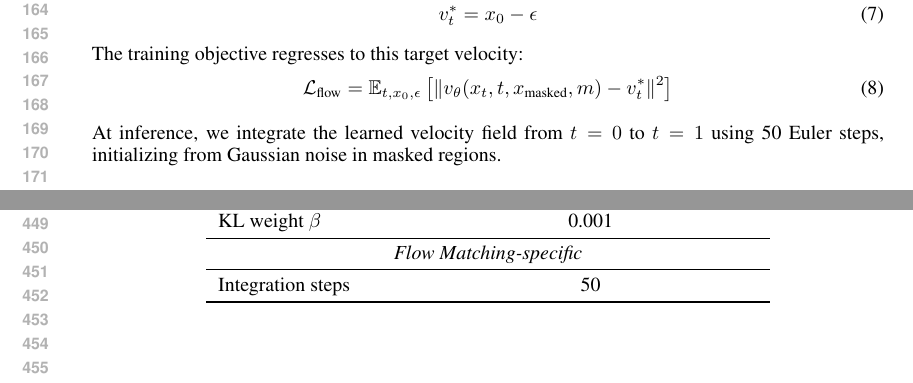
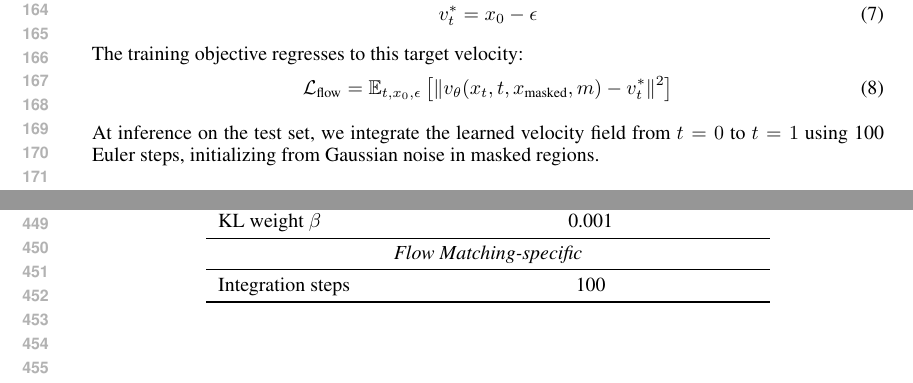
Before and after one commit to DylanCost/in_painting, a LaTeX paper (writeup/paper.tex): two parts of pages 4 and 9 of 11, joined at a grey line, cut so that both start at the same text. Compiled offline with pdfLaTeX.

Commit message:
Update number of integration steps

```diff
--- a/writeup/paper.tex
+++ b/writeup/paper.tex
@@ -133,7 +133,7 @@ The training objective regresses to this target velocity:
     \mathcal{L}_{\text{flow}} = \mathbb{E}_{t, x_0, \epsilon}\left[ \| v_\theta(x_t, t, x_{\text{masked}}, m) - v_t^* \|^2 \right]
 \end{equation}
 
-At inference, we integrate the learned velocity field from $t=0$ to $t=1$ using 50 Euler steps, initializing from Gaussian noise in masked regions.
+At inference on the test set, we integrate the learned velocity field from $t=0$ to $t=1$ using 100 Euler steps, initializing from Gaussian noise in masked regions.
 
 \section{Dataset}
 
@@ -290,7 +290,7 @@ KL weight $\beta$ & 0.001 \\
 \midrule
 \multicolumn{2}{c}{\textit{Flow Matching-specific}} \\
 \midrule
-Integration steps & 50 \\
+Integration steps & 100 \\
 \bottomrule
 \end{tabular}
 \end{center}
```
